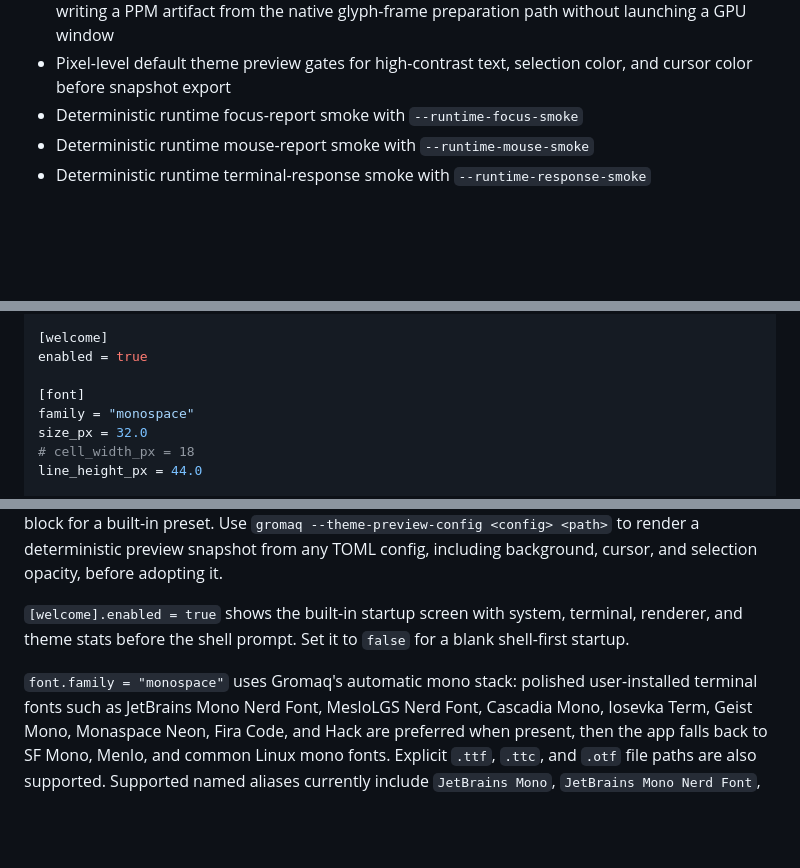
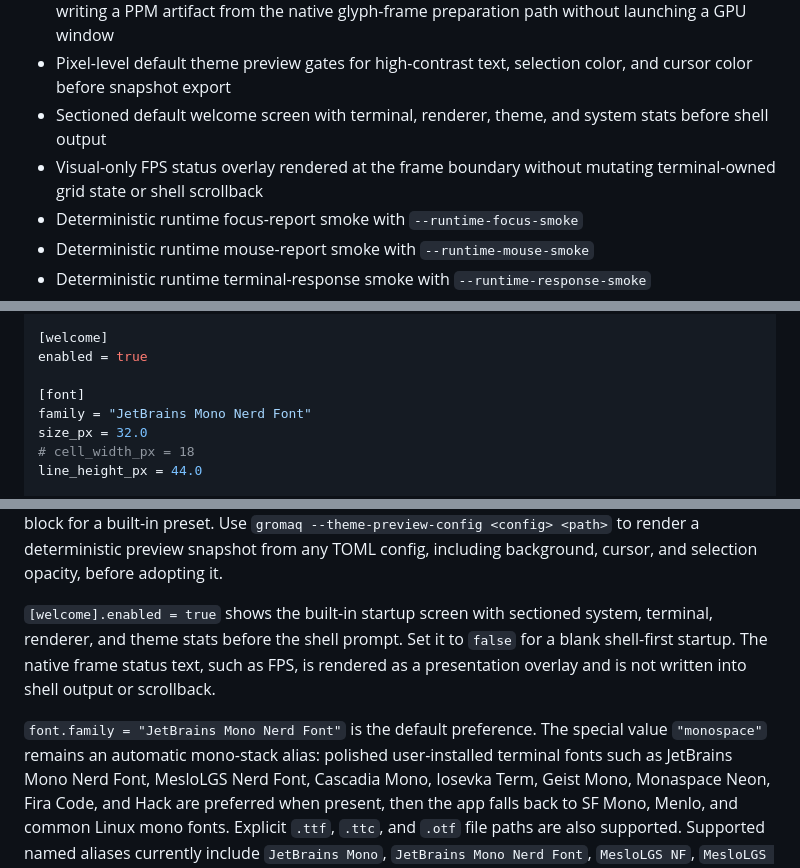
Before and after one commit to vicotrbb/gromaq, a Markdown page: README.md, 3 parts joined by grey strips. GitHub-like rendering; blank space fills up the shorter version.

Commit message:
docs: align visual defaults documentation

```diff
--- a/README.md
+++ b/README.md
@@ -95,6 +95,8 @@ Implemented and tested:
 - Deterministic default theme legibility smoke with `--theme-legibility-smoke`, reporting the built-in preset, default font metrics, foreground/background, selection, cursor, and readable ANSI contrast gates
 - Deterministic default theme preview snapshot export with `--theme-preview-snapshot <path>`, writing a PPM artifact from the native glyph-frame preparation path without launching a GPU window
 - Pixel-level default theme preview gates for high-contrast text, selection color, and cursor color before snapshot export
+- Sectioned default welcome screen with terminal, renderer, theme, and system stats before shell output
+- Visual-only FPS status overlay rendered at the frame boundary without mutating terminal-owned grid state or shell scrollback
 - Deterministic runtime focus-report smoke with `--runtime-focus-smoke`
 - Deterministic runtime mouse-report smoke with `--runtime-mouse-smoke`
 - Deterministic runtime terminal-response smoke with `--runtime-response-smoke`
@@ -196,7 +198,7 @@ cwd = "/tmp"
 enabled = true
 
 [font]
-family = "monospace"
+family = "JetBrains Mono Nerd Font"
 size_px = 32.0
 # cell_width_px = 18
 line_height_px = 44.0
@@ -245,11 +247,14 @@ Use `gromaq --theme-preview-config <config> <path>` to render a deterministic
 preview snapshot from any TOML config, including background, cursor, and
 selection opacity, before adopting it.
 
-`[welcome].enabled = true` shows the built-in startup screen with system,
-terminal, renderer, and theme stats before the shell prompt. Set it to `false`
-for a blank shell-first startup.
+`[welcome].enabled = true` shows the built-in startup screen with sectioned
+system, terminal, renderer, and theme stats before the shell prompt. Set it to
+`false` for a blank shell-first startup. The native frame status text, such as
+FPS, is rendered as a presentation overlay and is not written into shell output
+or scrollback.
 
-`font.family = "monospace"` uses Gromaq's automatic mono stack: polished
+`font.family = "JetBrains Mono Nerd Font"` is the default preference. The
+special value `"monospace"` remains an automatic mono-stack alias: polished
 user-installed terminal fonts such as JetBrains Mono Nerd Font, MesloLGS Nerd
 Font, Cascadia Mono, Iosevka Term, Geist Mono, Monaspace Neon, Fira Code, and
 Hack are preferred when present, then the app falls back to SF Mono, Menlo, and
```
Also changed, not shown: documentation/compatibility.md (+1 -0 lines).
